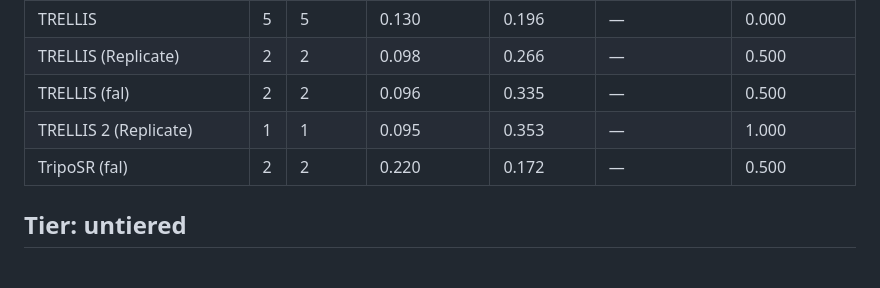
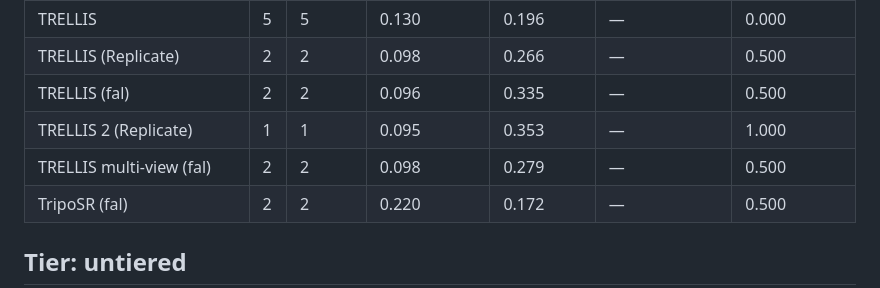
Before and after one commit to musharna/bio3d-arena, a Markdown page: docs/results/2026-06-27-difficulty-scorecard.md, the part around the change. Drawn GitHub-style; blank space fills up the shorter version.

Commit message:
docs(difficulty): add scored multiview outputs (recon:trellis-mv)
AgriGen scorer back up; scored the 2 multiview meshes from the production run:
pinus trellis-mv chamfer 0.099 / F 0.196, arabidopsis 0.096 / F 0.363. Pine
multi-view lands in the better range of hard-tier recons (single-image pine was
0.11-0.22 for most). Board now 154 ok. crops3d still N/A (point clouds).

Co-Authored-By: Claude Opus 4.8 <noreply@anthropic.com>
Claude-Session: https://claude.ai/code/session_01FyQomEqawovL6zzbUkf59e

```diff
--- a/docs/results/2026-06-27-difficulty-scorecard.md
+++ b/docs/results/2026-06-27-difficulty-scorecard.md
@@ -81,6 +81,7 @@
 | TRELLIS (Replicate) | 2 | 2 | 0.098 | 0.266 | — | 0.500 |
 | TRELLIS (fal) | 2 | 2 | 0.096 | 0.335 | — | 0.500 |
 | TRELLIS 2 (Replicate) | 1 | 1 | 0.095 | 0.353 | — | 1.000 |
+| TRELLIS multi-view (fal) | 2 | 2 | 0.098 | 0.279 | — | 0.500 |
 | TripoSR (fal) | 2 | 2 | 0.220 | 0.172 | — | 0.500 |
 
 ## Tier: untiered
```
